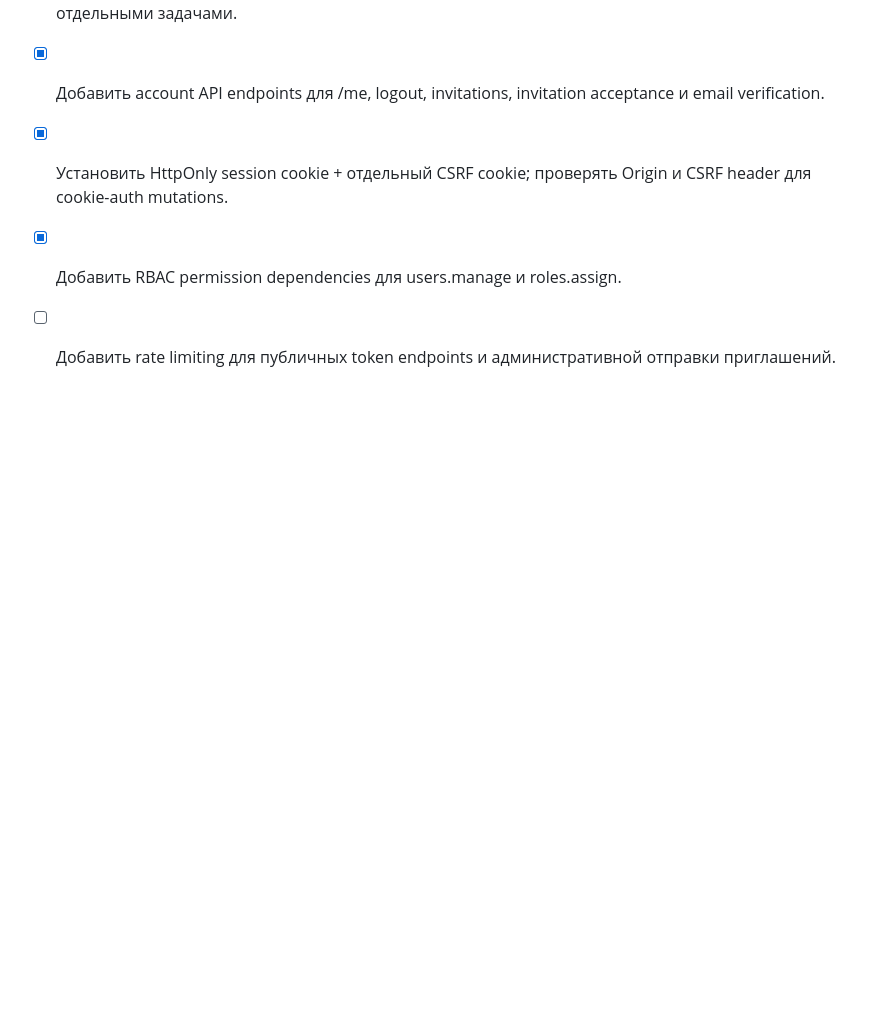
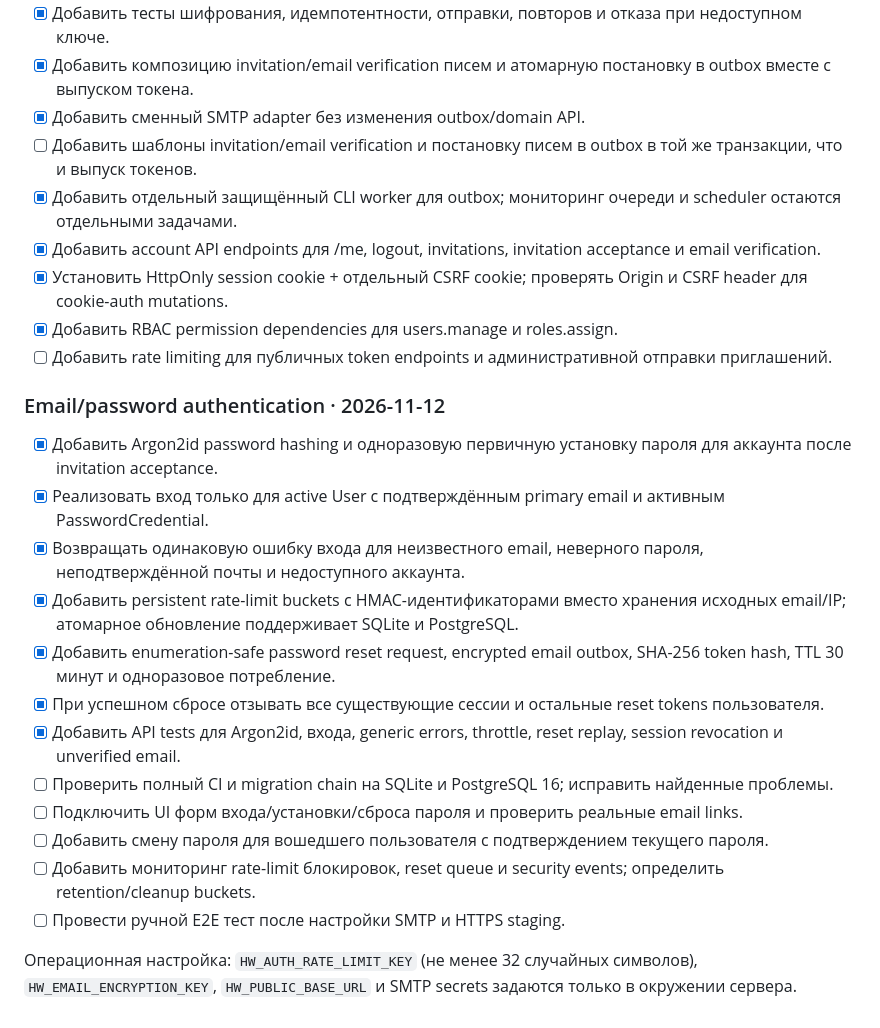
Before and after one commit to JohnyKiska/hotwheels, a Markdown page: docs/ROADMAP.md, the part around the change. Rendered like a GitHub page; blank space fills up the shorter version.

Commit message:
Track email password authentication implementation

```diff
--- a/docs/ROADMAP.md
+++ b/docs/ROADMAP.md
@@ -306,3 +306,20 @@ SMTP не гарантирует exactly-once delivery при разрыве с
 - [x] Установить HttpOnly session cookie + отдельный CSRF cookie; проверять Origin и CSRF header для cookie-auth mutations.
 - [x] Добавить RBAC permission dependencies для users.manage и roles.assign.
 - [ ] Добавить rate limiting для публичных token endpoints и административной отправки приглашений.
+
+### Email/password authentication · 2026-11-12
+
+- [x] Добавить Argon2id password hashing и одноразовую первичную установку пароля для аккаунта после invitation acceptance.
+- [x] Реализовать вход только для active User с подтверждённым primary email и активным PasswordCredential.
+- [x] Возвращать одинаковую ошибку входа для неизвестного email, неверного пароля, неподтверждённой почты и недоступного аккаунта.
+- [x] Добавить persistent rate-limit buckets с HMAC-идентификаторами вместо хранения исходных email/IP; атомарное обновление поддерживает SQLite и PostgreSQL.
+- [x] Добавить enumeration-safe password reset request, encrypted email outbox, SHA-256 token hash, TTL 30 минут и одноразовое потребление.
+- [x] При успешном сбросе отзывать все существующие сессии и остальные reset tokens пользователя.
+- [x] Добавить API tests для Argon2id, входа, generic errors, throttle, reset replay, session revocation и unverified email.
+- [ ] Проверить полный CI и migration chain на SQLite и PostgreSQL 16; исправить найденные проблемы.
+- [ ] Подключить UI форм входа/установки/сброса пароля и проверить реальные email links.
+- [ ] Добавить смену пароля для вошедшего пользователя с подтверждением текущего пароля.
+- [ ] Добавить мониторинг rate-limit блокировок, reset queue и security events; определить retention/cleanup buckets.
+- [ ] Провести ручной E2E тест после настройки SMTP и HTTPS staging.
+
+Операционная настройка: `HW_AUTH_RATE_LIMIT_KEY` (не менее 32 случайных символов), `HW_EMAIL_ENCRYPTION_KEY`, `HW_PUBLIC_BASE_URL` и SMTP secrets задаются только в окружении сервера.
```
